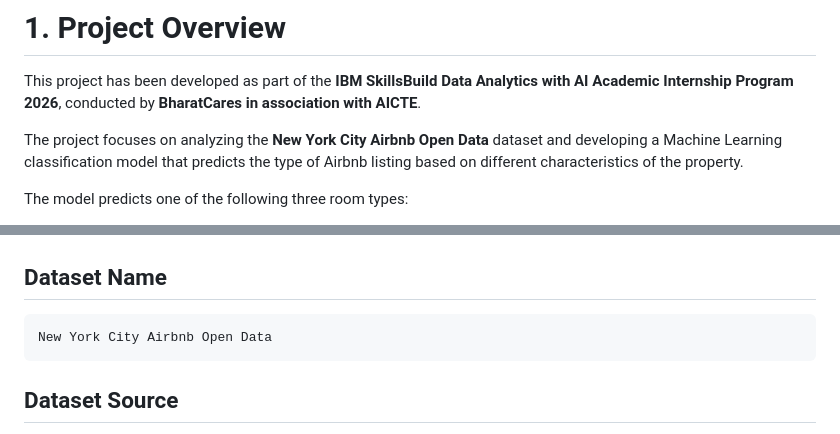
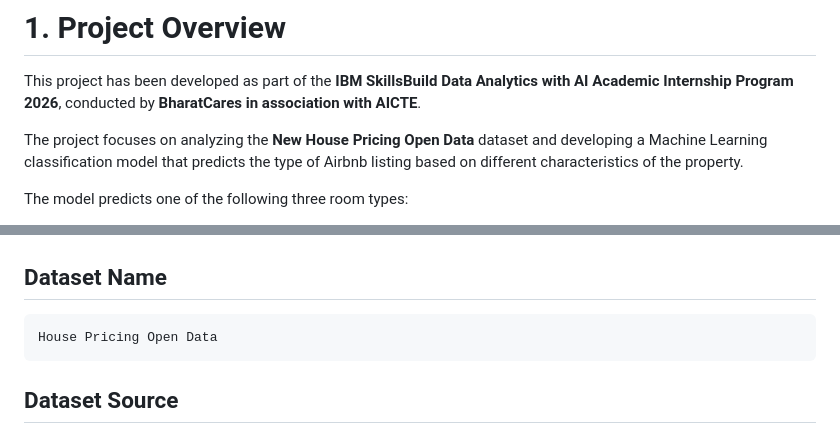
Before and after one commit to shivanand91/House-Price-Prediction-, a Markdown page: README.md, 2 parts joined by grey strips. Drawn GitHub-style.

Commit message:
Reademe file Upadted

````diff
--- a/README.md
+++ b/README.md
@@ -17,7 +17,7 @@
 
 This project has been developed as part of the **IBM SkillsBuild Data Analytics with AI Academic Internship Program 2026**, conducted by **BharatCares in association with AICTE**.
 
-The project focuses on analyzing the **New York City Airbnb Open Data** dataset and developing a Machine Learning classification model that predicts the type of Airbnb listing based on different characteristics of the property.
+The project focuses on analyzing the **New House Pricing Open Data** dataset and developing a Machine Learning classification model that predicts the type of Airbnb listing based on different characteristics of the property.
 
 The model predicts one of the following three room types:
 
@@ -143,7 +143,7 @@ The main objectives of this project are:
 ## Dataset Name
 
 ```text
-New York City Airbnb Open Data
+House Pricing Open Data
 ```
 
 ## Dataset Source
````
